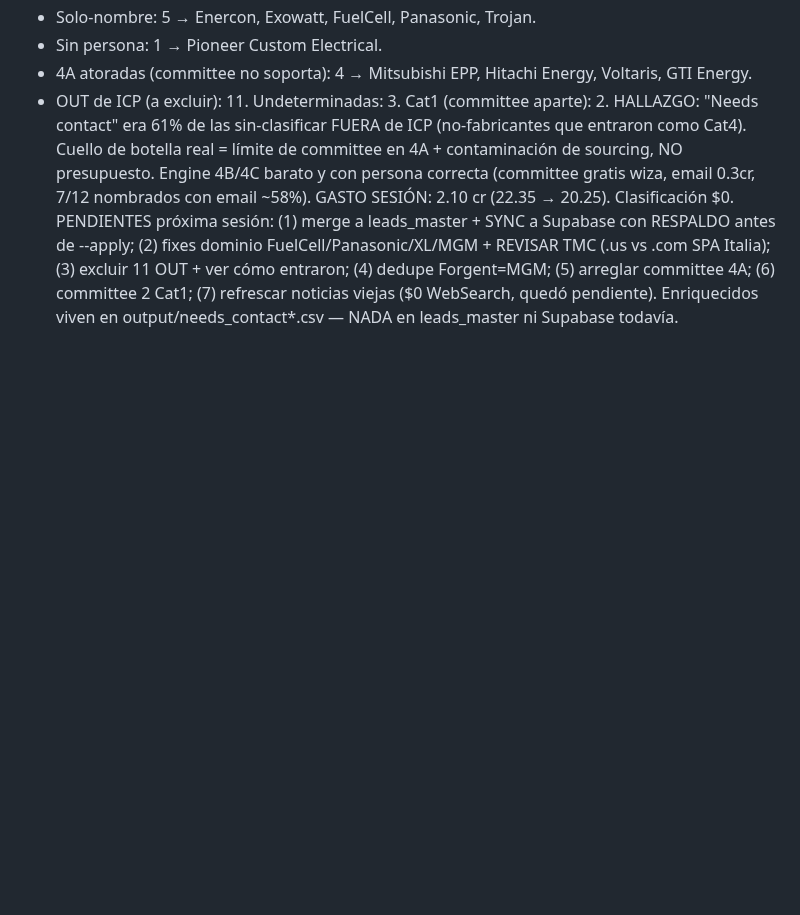
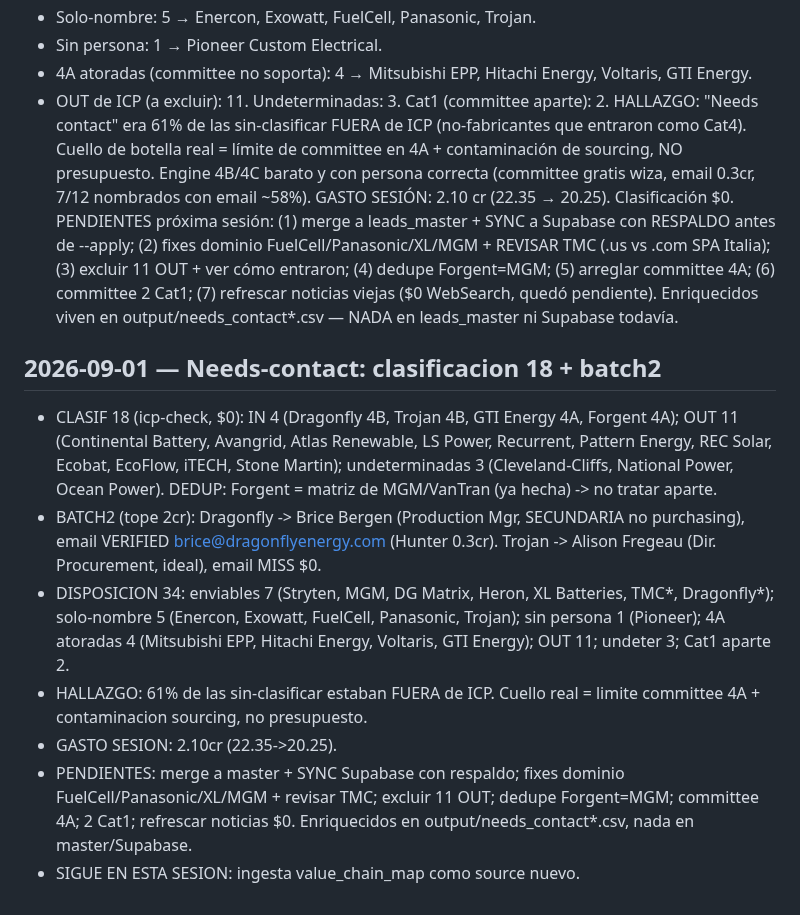
Before and after one commit to Aldchiw/prima-gtm-skills, a Markdown page: app-cockpit-log.md, the part around the change. GitHub-like rendering; blank space fills up the shorter version.

Commit message:
engine: Needs-contact 2026-09-01 - 7 enviables, 18 clasificadas (11 OUT), sin sync

```diff
--- a/app-cockpit-log.md
+++ b/app-cockpit-log.md
@@ -292,3 +292,12 @@ HALLAZGO: "Needs contact" era 61% de las sin-clasificar FUERA de ICP (no-fabrica
 GASTO SESIÓN: 2.10 cr (22.35 → 20.25). Clasificación $0.
 PENDIENTES próxima sesión: (1) merge a leads_master + SYNC a Supabase con RESPALDO antes de --apply; (2) fixes dominio FuelCell/Panasonic/XL/MGM + REVISAR TMC (.us vs .com SPA Italia); (3) excluir 11 OUT + ver cómo entraron; (4) dedupe Forgent=MGM; (5) arreglar committee 4A; (6) committee 2 Cat1; (7) refrescar noticias viejas ($0 WebSearch, quedó pendiente).
 Enriquecidos viven en output/needs_contact*.csv — NADA en leads_master ni Supabase todavía.
+
+## 2026-09-01 — Needs-contact: clasificacion 18 + batch2
+- CLASIF 18 (icp-check, $0): IN 4 (Dragonfly 4B, Trojan 4B, GTI Energy 4A, Forgent 4A); OUT 11 (Continental Battery, Avangrid, Atlas Renewable, LS Power, Recurrent, Pattern Energy, REC Solar, Ecobat, EcoFlow, iTECH, Stone Martin); undeterminadas 3 (Cleveland-Cliffs, National Power, Ocean Power). DEDUP: Forgent = matriz de MGM/VanTran (ya hecha) -> no tratar aparte.
+- BATCH2 (tope 2cr): Dragonfly -> Brice Bergen (Production Mgr, SECUNDARIA no purchasing), email VERIFIED brice@dragonflyenergy.com (Hunter 0.3cr). Trojan -> Alison Fregeau (Dir. Procurement, ideal), email MISS $0.
+- DISPOSICION 34: enviables 7 (Stryten, MGM, DG Matrix, Heron, XL Batteries, TMC*, Dragonfly*); solo-nombre 5 (Enercon, Exowatt, FuelCell, Panasonic, Trojan); sin persona 1 (Pioneer); 4A atoradas 4 (Mitsubishi EPP, Hitachi Energy, Voltaris, GTI Energy); OUT 11; undeter 3; Cat1 aparte 2.
+- HALLAZGO: 61% de las sin-clasificar estaban FUERA de ICP. Cuello real = limite committee 4A + contaminacion sourcing, no presupuesto.
+- GASTO SESION: 2.10cr (22.35->20.25).
+- PENDIENTES: merge a master + SYNC Supabase con respaldo; fixes dominio FuelCell/Panasonic/XL/MGM + revisar TMC; excluir 11 OUT; dedupe Forgent=MGM; committee 4A; 2 Cat1; refrescar noticias $0. Enriquecidos en output/needs_contact*.csv, nada en master/Supabase.
+- SIGUE EN ESTA SESION: ingesta value_chain_map como source nuevo.
```
